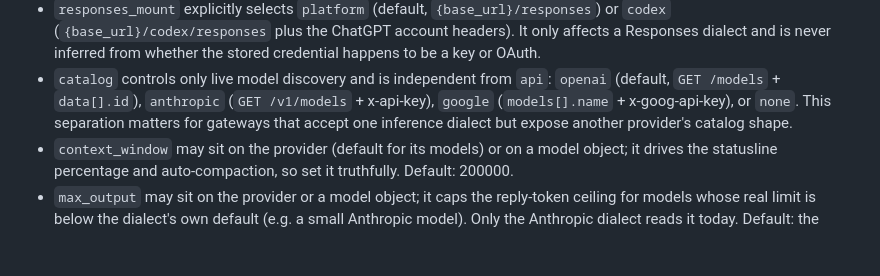
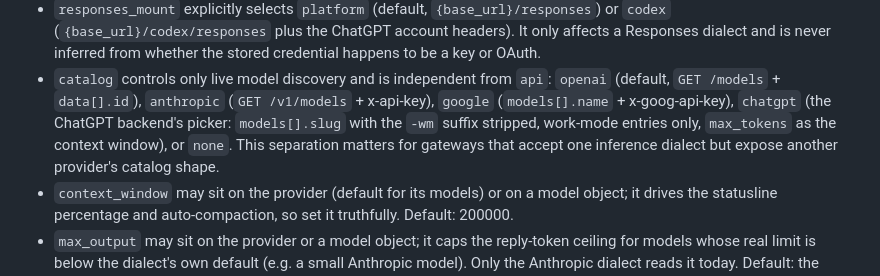
Before and after one commit to intuitums/e, a Markdown page: docs/models.md, the part around the change. Drawn GitHub-style; blank space fills up the shorter version.

Commit message:
docs: list the chatgpt catalog strategy in models.md

```diff
--- a/docs/models.md
+++ b/docs/models.md
@@ -44,8 +44,10 @@ built-in's provider and id replaces it — the file wins, like themes.
 - `catalog` controls only live model discovery and is independent from
   `api`: `openai` (default, `GET /models` + `data[].id`), `anthropic`
   (`GET /v1/models` + x-api-key), `google` (`models[].name` + x-goog-api-key),
-  or `none`. This separation matters for gateways that accept one inference
-  dialect but expose another provider's catalog shape.
+  `chatgpt` (the ChatGPT backend's picker: `models[].slug` with the `-wm`
+  suffix stripped, work-mode entries only, `max_tokens` as the context
+  window), or `none`. This separation matters for gateways that accept one
+  inference dialect but expose another provider's catalog shape.
 - `context_window` may sit on the provider (default for its models) or on a
   model object; it drives the statusline percentage and auto-compaction, so
   set it truthfully. Default: 200000.
```
